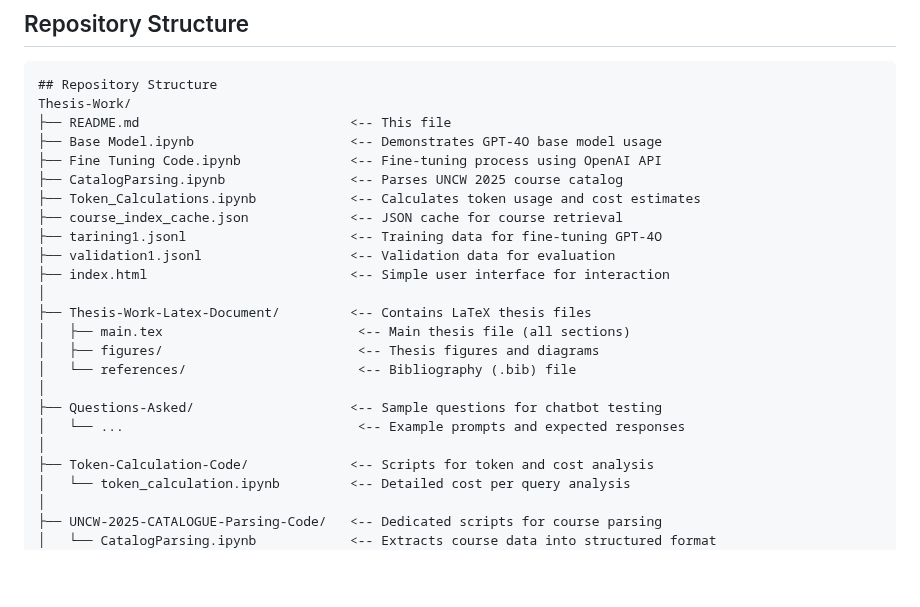
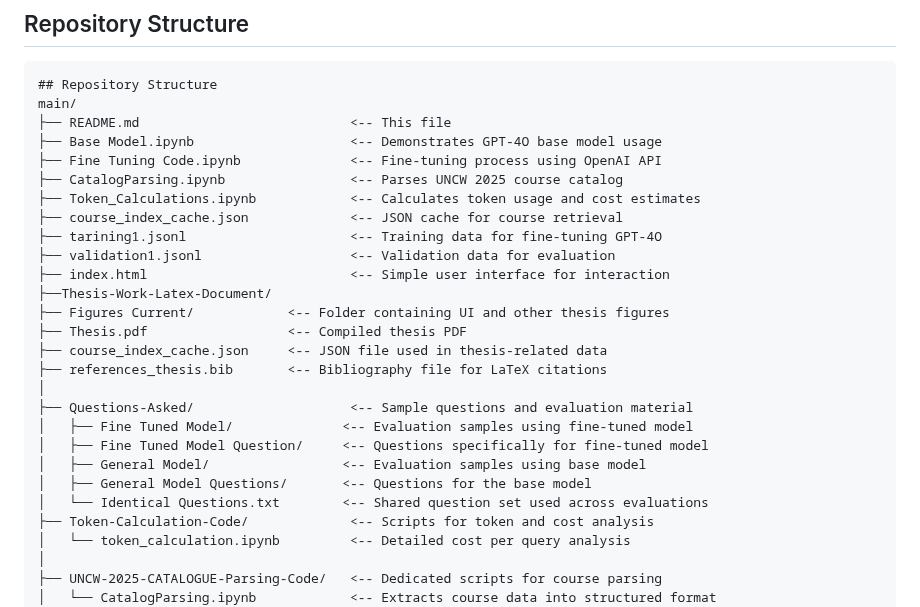
Before and after one commit to BulutTok/Thesis-Work, a Markdown page: README.md, the part around the change. GitHub-like rendering; blank space fills up the shorter version.

````diff
--- a/README.md
+++ b/README.md
@@ -36,7 +36,7 @@ This project explores **cost-efficiency** and **performance** optimizations in G
 
 ```
 ## Repository Structure
-Thesis-Work/
+main/
 ├── README.md                           <-- This file
 ├── Base Model.ipynb                    <-- Demonstrates GPT-4O base model usage
 ├── Fine Tuning Code.ipynb              <-- Fine-tuning process using OpenAI API
@@ -46,15 +46,18 @@ Thesis-Work/
 ├── tarining1.jsonl                     <-- Training data for fine-tuning GPT-4O
 ├── validation1.jsonl                   <-- Validation data for evaluation
 ├── index.html                          <-- Simple user interface for interaction
+├──Thesis-Work-Latex-Document/
+├── Figures Current/            <-- Folder containing UI and other thesis figures
+├── Thesis.pdf                  <-- Compiled thesis PDF
+├── course_index_cache.json     <-- JSON file used in thesis-related data
+├── references_thesis.bib       <-- Bibliography file for LaTeX citations
 │
-├── Thesis-Work-Latex-Document/         <-- Contains LaTeX thesis files
-│   ├── main.tex                         <-- Main thesis file (all sections)
-│   ├── figures/                         <-- Thesis figures and diagrams
-│   └── references/                      <-- Bibliography (.bib) file
-│
-├── Questions-Asked/                    <-- Sample questions for chatbot testing
-│   └── ...                              <-- Example prompts and expected responses
-│
+├── Questions-Asked/                    <-- Sample questions and evaluation material
+│   ├── Fine Tuned Model/              <-- Evaluation samples using fine-tuned model
+│   ├── Fine Tuned Model Question/     <-- Questions specifically for fine-tuned model
+│   ├── General Model/                 <-- Evaluation samples using base model
+│   ├── General Model Questions/       <-- Questions for the base model
+│   └── Identical Questions.txt        <-- Shared question set used across evaluations
 ├── Token-Calculation-Code/             <-- Scripts for token and cost analysis
 │   └── token_calculation.ipynb         <-- Detailed cost per query analysis
 │
````
